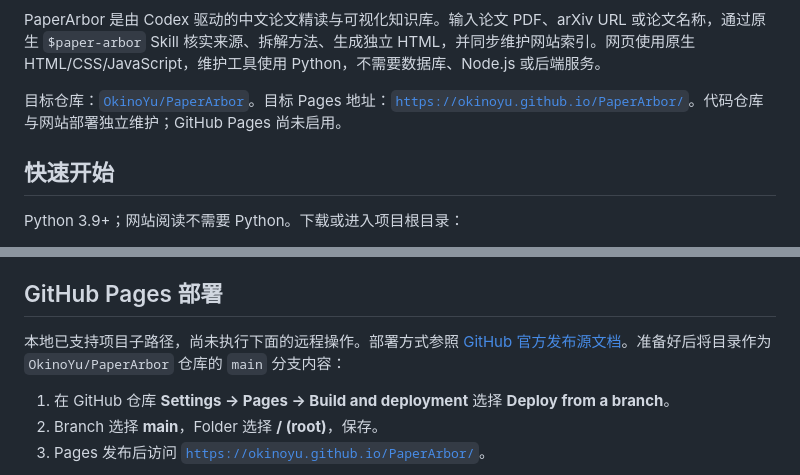
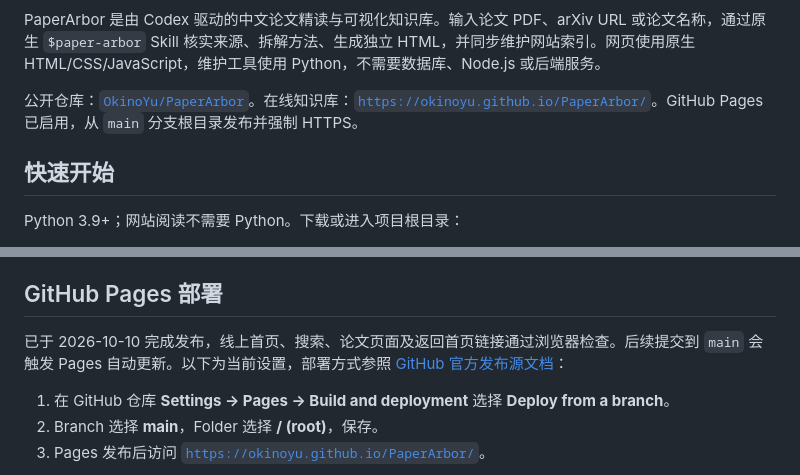
Before and after one commit to OkinoYu/PaperArbor, a Markdown page: README.md, 2 parts joined by grey strips. Drawn GitHub-style.

Commit message:
Document live GitHub Pages deployment

```diff
--- a/README.md
+++ b/README.md
@@ -7,7 +7,7 @@
 
 PaperArbor 是由 Codex 驱动的中文论文精读与可视化知识库。输入论文 PDF、arXiv URL 或论文名称，通过原生 `$paper-arbor` Skill 核实来源、拆解方法、生成独立 HTML，并同步维护网站索引。网页使用原生 HTML/CSS/JavaScript，维护工具使用 Python，不需要数据库、Node.js 或后端服务。
 
-目标仓库：[`OkinoYu/PaperArbor`](https://github.com/OkinoYu/PaperArbor)。目标 Pages 地址：[`https://okinoyu.github.io/PaperArbor/`](https://okinoyu.github.io/PaperArbor/)。代码仓库与网站部署独立维护；GitHub Pages 尚未启用。
+公开仓库：[`OkinoYu/PaperArbor`](https://github.com/OkinoYu/PaperArbor)。在线知识库：[`https://okinoyu.github.io/PaperArbor/`](https://okinoyu.github.io/PaperArbor/)。GitHub Pages 已启用，从 `main` 分支根目录发布并强制 HTTPS。
 
 ## 快速开始
 
@@ -112,7 +112,7 @@ python3 scripts/validate_site.py --json
 
 ## GitHub Pages 部署
 
-本地已支持项目子路径，尚未执行下面的远程操作。部署方式参照 [GitHub 官方发布源文档](https://docs.github.com/en/pages/getting-started-with-github-pages/configuring-a-publishing-source-for-your-github-pages-site)。准备好后将目录作为 `OkinoYu/PaperArbor` 仓库的 `main` 分支内容：
+已于 2026-10-10 完成发布，线上首页、搜索、论文页面及返回首页链接通过浏览器检查。后续提交到 `main` 会触发 Pages 自动更新。以下为当前设置，部署方式参照 [GitHub 官方发布源文档](https://docs.github.com/en/pages/getting-started-with-github-pages/configuring-a-publishing-source-for-your-github-pages-site)：
 
 1. 在 GitHub 仓库 **Settings → Pages → Build and deployment** 选择 **Deploy from a branch**。
 2. Branch 选择 **main**，Folder 选择 **/ (root)**，保存。
```
